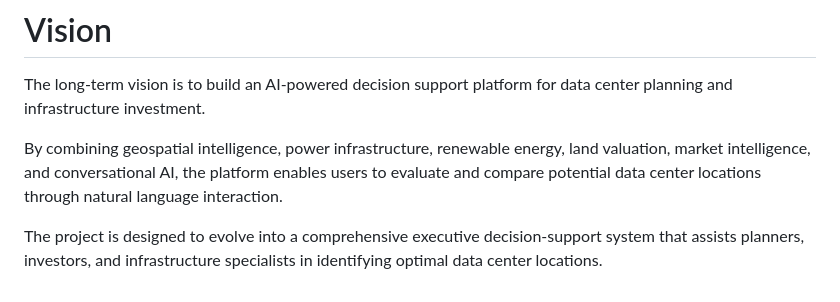
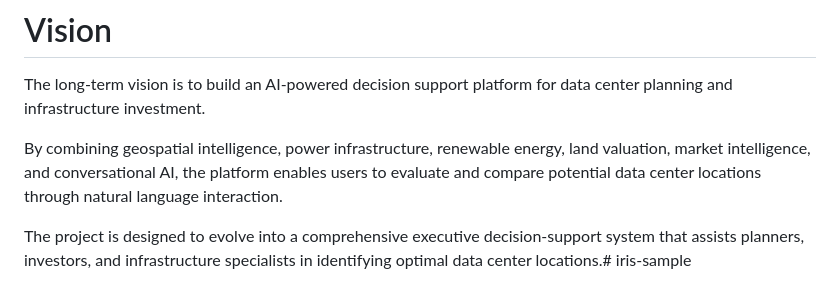
Before and after one commit to pra162/iris-sample, a Markdown page: README.md, the part around the change. GitHub-like rendering.

```diff
--- a/README.md
+++ b/README.md
@@ -483,4 +483,4 @@ The long-term vision is to build an AI-powered decision support platform for dat
 
 By combining geospatial intelligence, power infrastructure, renewable energy, land valuation, market intelligence, and conversational AI, the platform enables users to evaluate and compare potential data center locations through natural language interaction.
 
-The project is designed to evolve into a comprehensive executive decision-support system that assists planners, investors, and infrastructure specialists in identifying optimal data center locations.
+The project is designed to evolve into a comprehensive executive decision-support system that assists planners, investors, and infrastructure specialists in identifying optimal data center locations.# iris-sample
```
